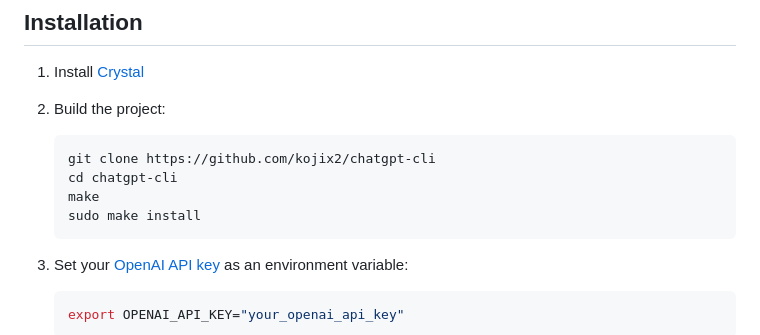
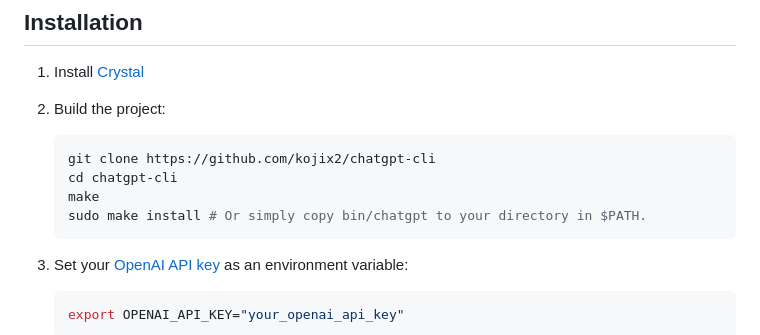
Before and after one commit to kojix2/chatgpt-cli, a Markdown page: README.md, the part around the change. Rendered like a GitHub page.

````diff
--- a/README.md
+++ b/README.md
@@ -24,7 +24,7 @@ ChatGPT CLI is a command-line interface tool for interacting with OpenAI's [Chat
    git clone https://github.com/kojix2/chatgpt-cli
    cd chatgpt-cli
    make
-   sudo make install
+   sudo make install # Or simply copy bin/chatgpt to your directory in $PATH.
    ```
 
 3. Set your [OpenAI API key](https://platform.openai.com/account/api-keys) as an environment variable:
````
